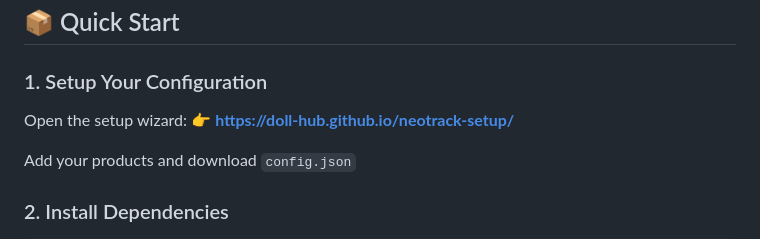
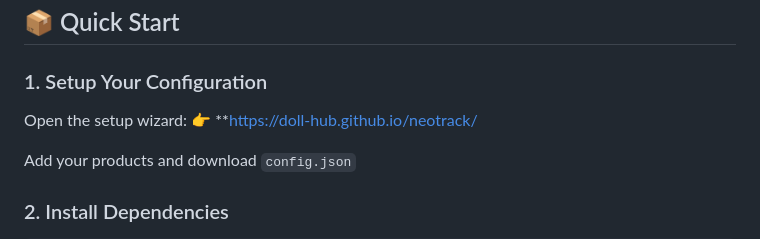
Before and after one commit to doll-hub/NeoTrack, a Markdown page: README.md, the part around the change. Rendered like a GitHub page.

Commit message:
Update setup wizard link in README

```diff
--- a/README.md
+++ b/README.md
@@ -32,7 +32,7 @@ Track competitor prices, get instant email alerts, and make data-driven decision
 ### 1. Setup Your Configuration
 
 Open the setup wizard:
-👉 **https://doll-hub.github.io/neotrack-setup/**
+👉 **https://doll-hub.github.io/neotrack/
 
 Add your products and download `config.json`
 
```
